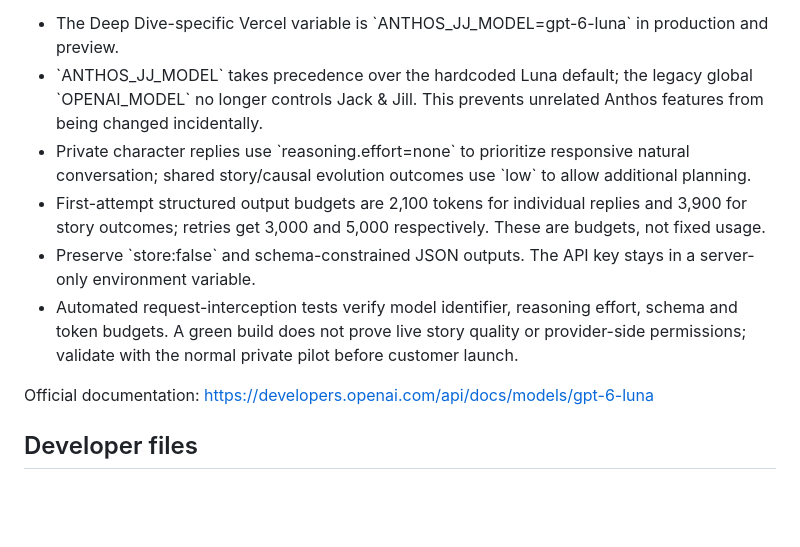
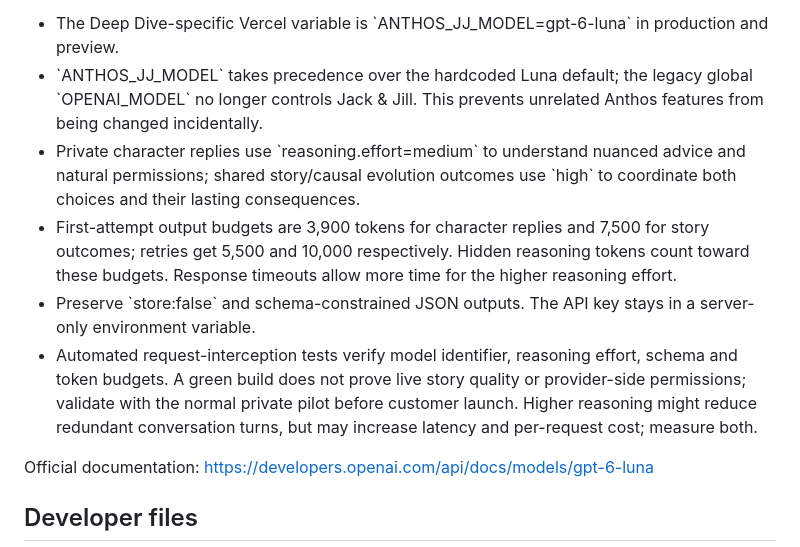
Before and after one commit to drbellschool/Anthos, a Markdown page: docs/character-evolution-engine-v1.md, the part around the change. Rendered like a GitHub page; blank space fills up the shorter version.

Commit message:
docs(jj): update Luna medium/high reasoning, response budgets and realistic fewer-turn tradeoffs

```diff
--- a/docs/character-evolution-engine-v1.md
+++ b/docs/character-evolution-engine-v1.md
@@ -60,10 +60,10 @@ Both Jack's and Jill's private conversations, their step introductions, and the
 
 - The Deep Dive-specific Vercel variable is \`ANTHOS_JJ_MODEL=gpt-6-luna\` in production and preview.
 - \`ANTHOS_JJ_MODEL\` takes precedence over the hardcoded Luna default; the legacy global \`OPENAI_MODEL\` no longer controls Jack & Jill. This prevents unrelated Anthos features from being changed incidentally.
-- Private character replies use \`reasoning.effort=none\` to prioritize responsive natural conversation; shared story/causal evolution outcomes use \`low\` to allow additional planning.
-- First-attempt structured output budgets are 2,100 tokens for individual replies and 3,900 for story outcomes; retries get 3,000 and 5,000 respectively. These are budgets, not fixed usage.
+- Private character replies use \`reasoning.effort=medium\` to understand nuanced advice and natural permissions; shared story/causal evolution outcomes use \`high\` to coordinate both choices and their lasting consequences.
+- First-attempt output budgets are 3,900 tokens for character replies and 7,500 for story outcomes; retries get 5,500 and 10,000 respectively. Hidden reasoning tokens count toward these budgets. Response timeouts allow more time for the higher reasoning effort.
 - Preserve \`store:false\` and schema-constrained JSON outputs. The API key stays in a server-only environment variable.
-- Automated request-interception tests verify model identifier, reasoning effort, schema and token budgets. A green build does not prove live story quality or provider-side permissions; validate with the normal private pilot before customer launch.
+- Automated request-interception tests verify model identifier, reasoning effort, schema and token budgets. A green build does not prove live story quality or provider-side permissions; validate with the normal private pilot before customer launch. Higher reasoning might reduce redundant conversation turns, but may increase latency and per-request cost; measure both.
 
 Official documentation: https://developers.openai.com/api/docs/models/gpt-6-luna
 
```
